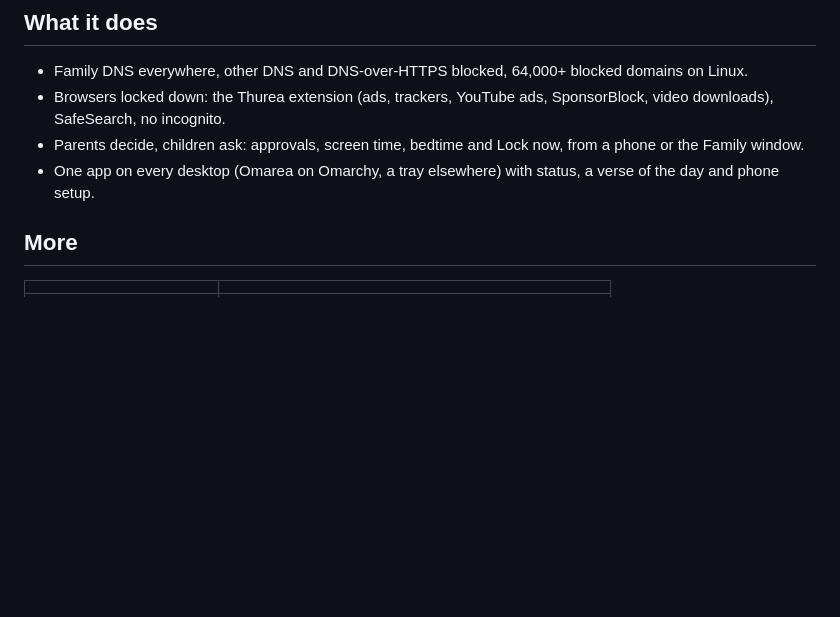
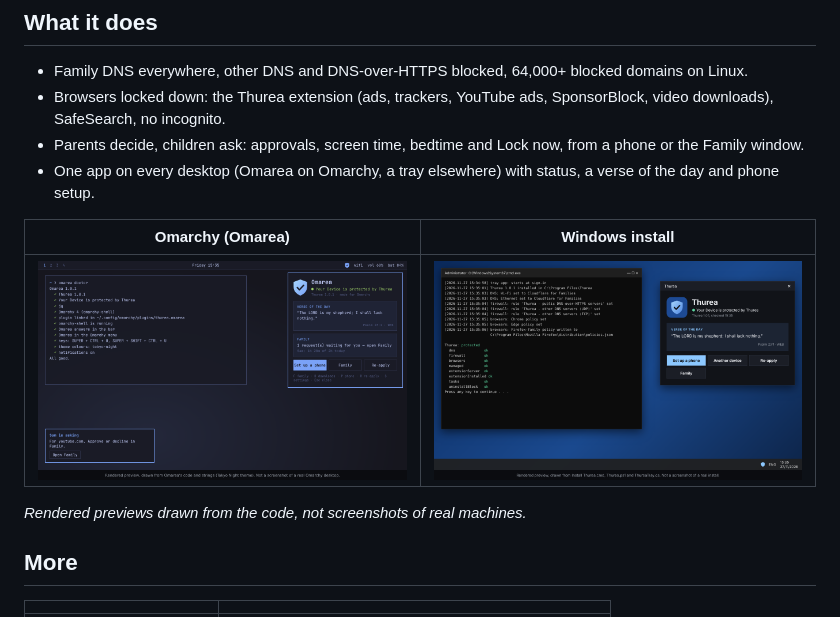
Before and after one commit to ShaddickDev/thurea, a Markdown page: README.md, the part around the change. Drawn GitHub-style; pictures changed too: docs/images/omarea-preview.png (added), docs/images/windows-install-preview.png (added); blank space fills up the shorter version.

Commit message:
README: Omarchy and Windows install previews
Co-Authored-By: Claude Opus 5.5 <noreply@anthropic.com>
Claude-Session: https://claude.ai/code/session_018XgHfdaBesRAwPaRvQk54j

```diff
--- a/README.md
+++ b/README.md
@@ -43,6 +43,12 @@ Every option and the full family setup: [docs/install.md](docs/install.md).
 * One app on every desktop (Omarea on Omarchy, a tray elsewhere) with status, a verse of the day
   and phone setup.
 
+| Omarchy (Omarea) | Windows install |
+|---|---|
+| ![Omarea in the Omarchy bar, its panel open, and omarea doctor](docs/images/omarea-preview.png) | ![Install Thurea.cmd output and the Thurea window on Windows](docs/images/windows-install-preview.png) |
+
+*Rendered previews drawn from the code, not screenshots of real machines.*
+
 ## More
 
 | | |
```
